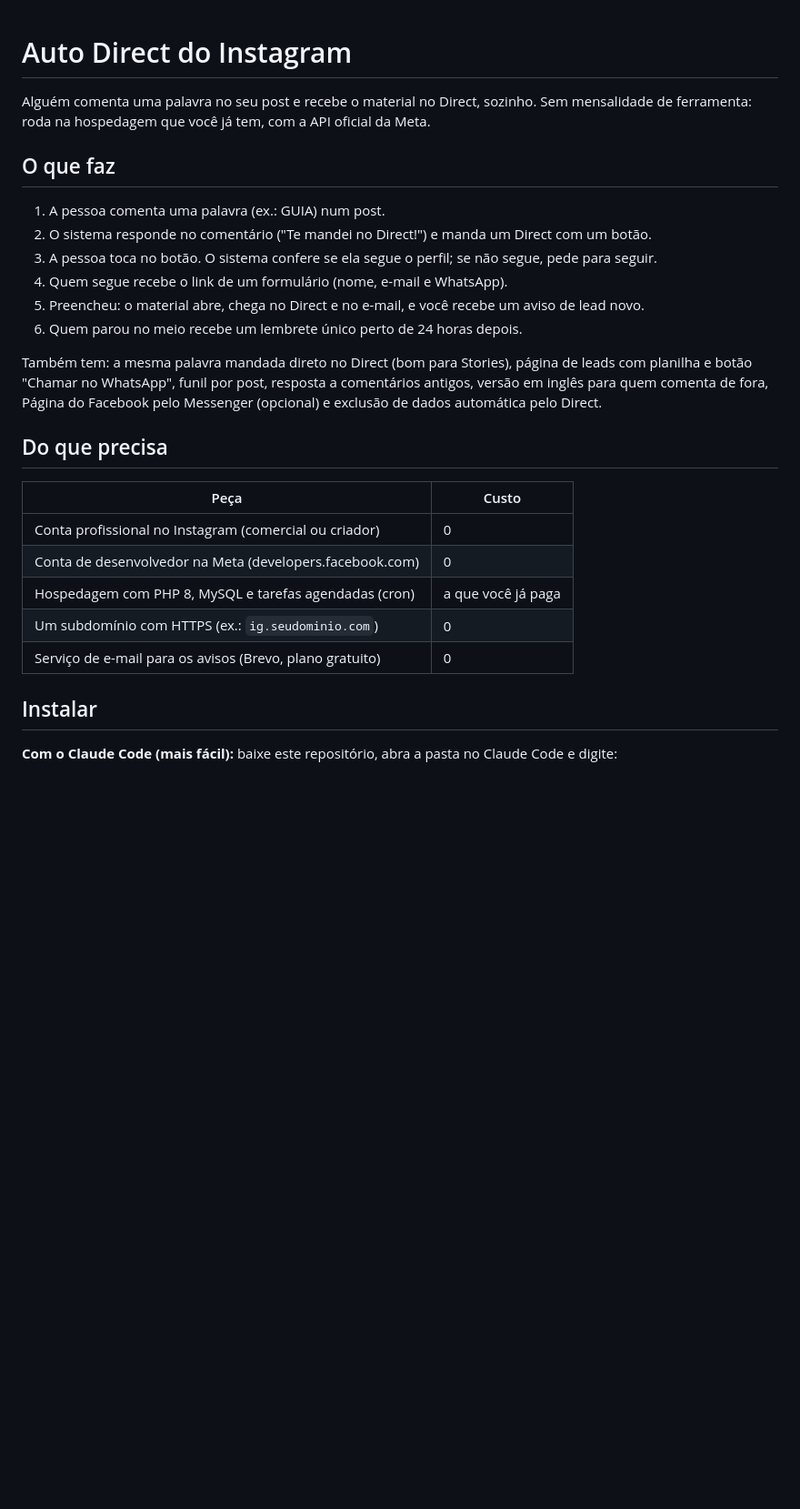
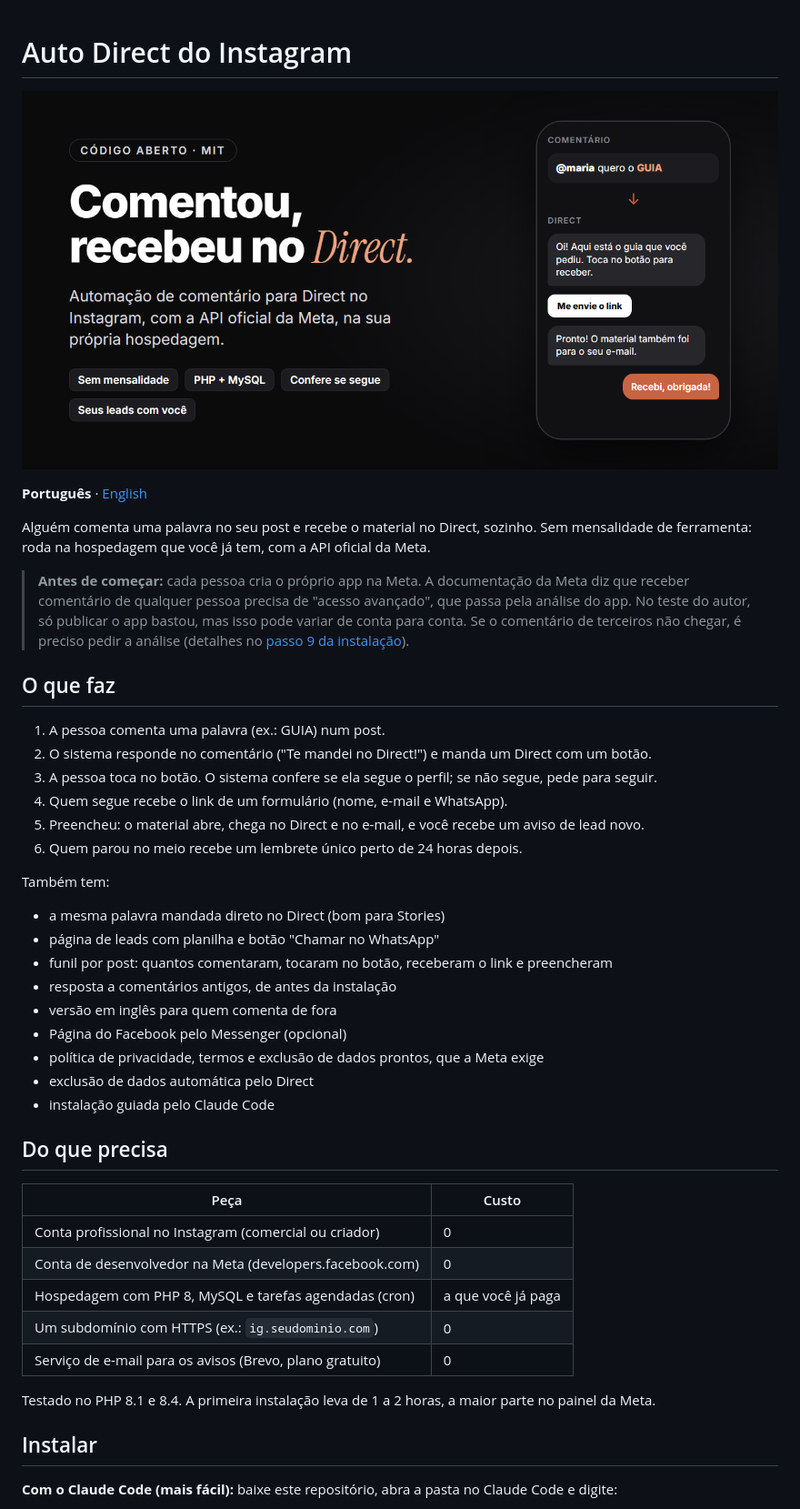
Before and after one commit to pliniocv/AUTO-DIRECT-INSTAGRAM, a Markdown page: README.md, the part around one of its changes. Shown at 91% size. GitHub-like rendering; pictures changed too: docs/capa.png (added); blank space fills up the shorter version.

Commit message:
README: aviso da análise da Meta, comparação, versão em inglês e capa

```diff
--- a/README.md
+++ b/README.md
@@ -1,7 +1,16 @@
 # Auto Direct do Instagram
+
+![Auto Direct do Instagram](docs/capa.png)
+
+**Português** · [English](README.en.md)
 
 Alguém comenta uma palavra no seu post e recebe o material no Direct, sozinho. Sem mensalidade de ferramenta:
 roda na hospedagem que você já tem, com a API oficial da Meta.
+
+> **Antes de começar:** cada pessoa cria o próprio app na Meta. A documentação da Meta diz que receber comentário
+> de qualquer pessoa precisa de "acesso avançado", que passa pela análise do app. No teste do autor, só publicar o
+> app bastou, mas isso pode variar de conta para conta. Se o comentário de terceiros não chegar, é preciso pedir a
+> análise (detalhes no [passo 9 da instalação](INSTALACAO.md#9-publicar-o-app)).
 
 ## O que faz
 
@@ -12,9 +21,17 @@ roda na hospedagem que você já tem, com a API oficial da Meta.
 5. Preencheu: o material abre, chega no Direct e no e-mail, e você recebe um aviso de lead novo.
 6. Quem parou no meio recebe um lembrete único perto de 24 horas depois.
 
-Também tem: a mesma palavra mandada direto no Direct (bom para Stories), página de leads com planilha e botão
-"Chamar no WhatsApp", funil por post, resposta a comentários antigos, versão em inglês para quem comenta de fora,
-Página do Facebook pelo Messenger (opcional) e exclusão de dados automática pelo Direct.
+Também tem:
+
+- a mesma palavra mandada direto no Direct (bom para Stories)
+- página de leads com planilha e botão "Chamar no WhatsApp"
+- funil por post: quantos comentaram, tocaram no botão, receberam o link e preencheram
+- resposta a comentários antigos, de antes da instalação
+- versão em inglês para quem comenta de fora
+- Página do Facebook pelo Messenger (opcional)
+- política de privacidade, termos e exclusão de dados prontos, que a Meta exige
+- exclusão de dados automática pelo Direct
+- instalação guiada pelo Claude Code
 
 ## Do que precisa
 
@@ -25,6 +42,8 @@ Página do Facebook pelo Messenger (opcional) e exclusão de dados automática p
 | Hospedagem com PHP 8, MySQL e tarefas agendadas (cron) | a que você já paga |
 | Um subdomínio com HTTPS (ex.: `ig.seudominio.com`) | 0 |
 | Serviço de e-mail para os avisos (Brevo, plano gratuito) | 0 |
+
+Testado no PHP 8.1 e 8.4. A primeira instalação leva de 1 a 2 horas, a maior parte no painel da Meta.
 
 ## Instalar
 
```
Also changed, not shown: other parts of README.md (+15 -0 lines), README.en.md (added, +98 -0 lines).
